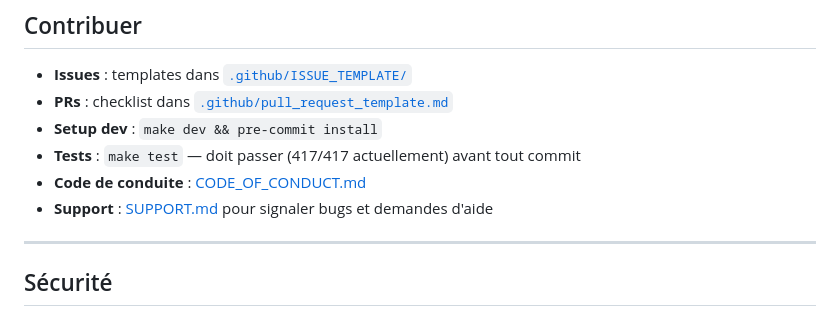
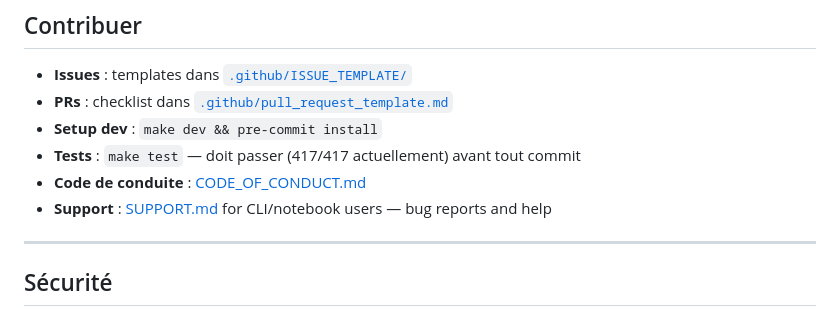
Before and after one commit to Caezarr/Chiant, a Markdown page: README.md, the part around the change. Drawn GitHub-style.

Commit message:
docs: link SUPPORT.md from README
Add README link to SUPPORT.md for CLI/notebook user support.

Part of #156

Co-authored-by: Gabriel <Caezarr@users.noreply.github.com>

```diff
--- a/README.md
+++ b/README.md
@@ -255,7 +255,7 @@ Le Premium capture la valeur avec la garantie qui démolit l'objection conversio
 - **Setup dev** : `make dev && pre-commit install`
 - **Tests** : `make test` — doit passer (417/417 actuellement) avant tout commit
 - **Code de conduite** : [CODE_OF_CONDUCT.md](CODE_OF_CONDUCT.md)
-- **Support** : [SUPPORT.md](SUPPORT.md) pour signaler bugs et demandes d'aide
+- **Support** : [SUPPORT.md](SUPPORT.md) for CLI/notebook users — bug reports and help
 
 ---
 
```
